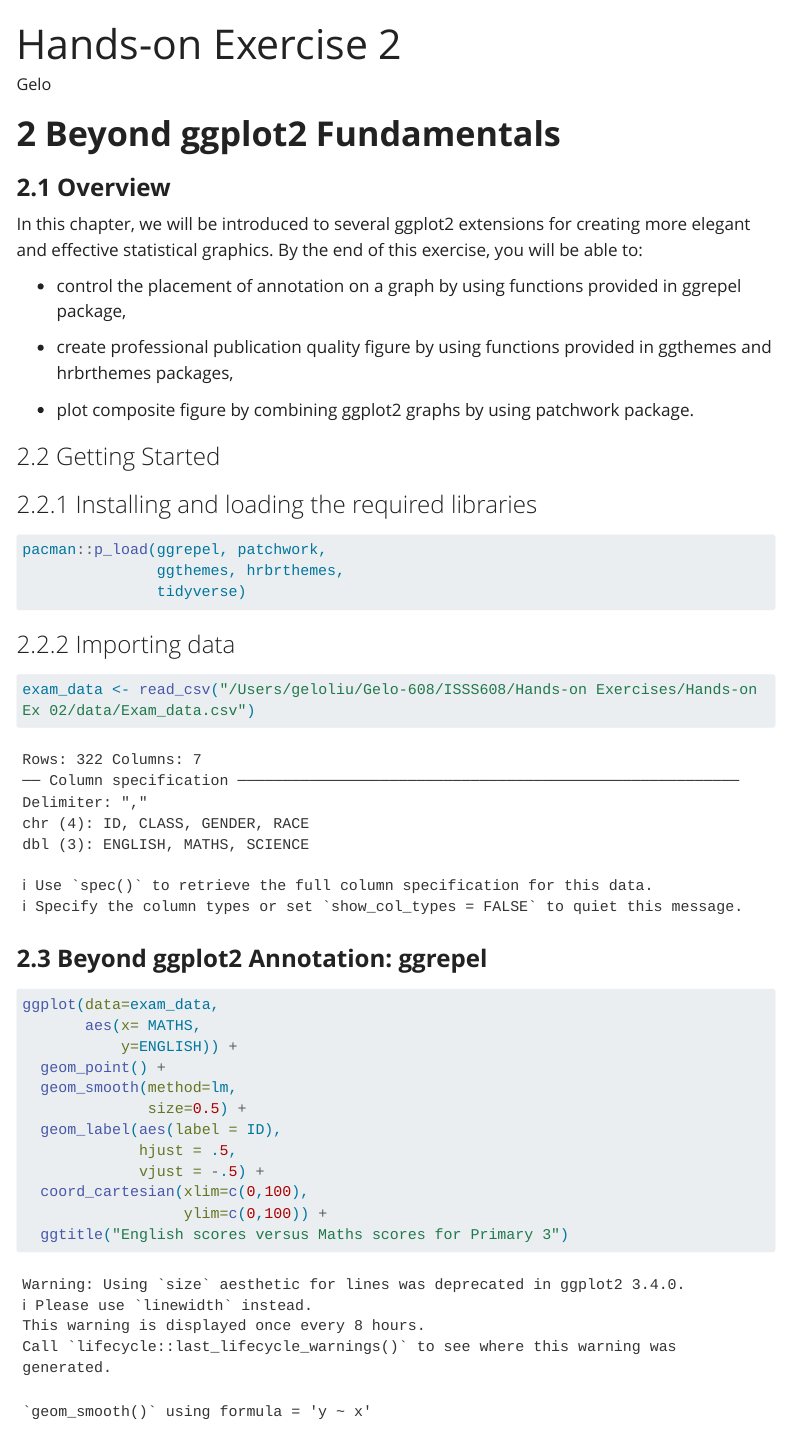
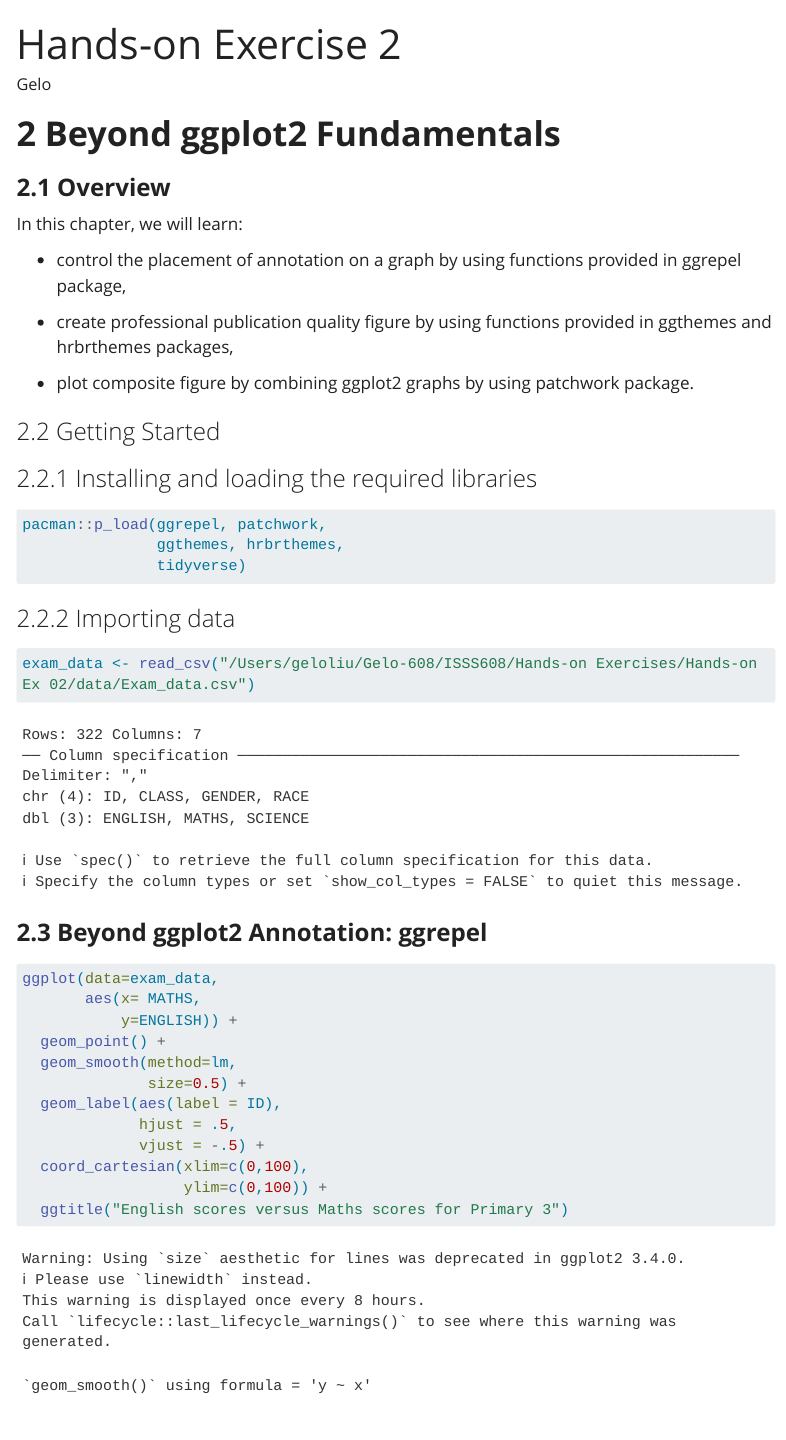
Before and after one commit to Gelo-608/ISSS608, a Quarto document (Hands-on Exercises/Hands-on Ex 02/Hands-on Ex 02.qmd): the page in a window 1100 px wide, from its top. Rendered offline with R 4.5, knitr and Pandoc in place of Quarto, with nearby package versions; code that draws random numbers runs with fixed seeds of ours; some code elsewhere in the file could not run offline; menus at the side of the page are left out; long lines of code are wrapped.

Commit message:
reviewed ex 02

```diff
--- a/Hands-on Exercises/Hands-on Ex 02/Hands-on Ex 02.qmd
+++ b/Hands-on Exercises/Hands-on Ex 02/Hands-on Ex 02.qmd
@@ -7,7 +7,7 @@ author: "Gelo"
 
 ### **2.1 Overview**
 
-In this chapter, we will be introduced to several ggplot2 extensions for creating more elegant and effective statistical graphics. By the end of this exercise, you will be able to:
+In this chapter, we will learn:
 
 -   control the placement of annotation on a graph by using functions provided in ggrepel package,
 
--- a/_quarto.yml
+++ b/_quarto.yml
@@ -11,6 +11,8 @@ website:
           href: "Hands-on Exercises/00.html"
         - text: "Hands-on Exercise 1"
           href: "Hands-on Exercises/Hands-on Ex 01/Hands-on ex 01.html"
+        - text: "Hands-on Exercise 2"
+          href: "Hands-on Exercises/Hands-on Ex 02/Hands-on ex 02.html"
 
     right:
     - href: index.qmd
```
